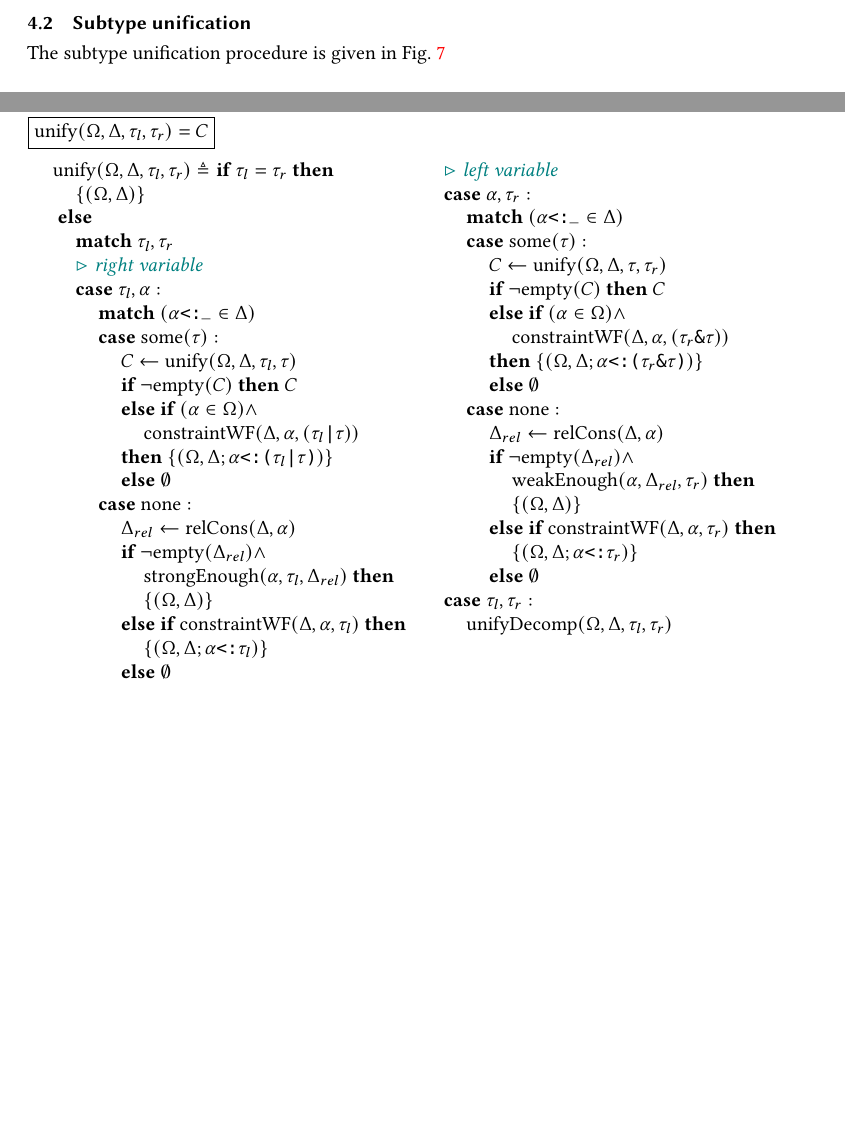
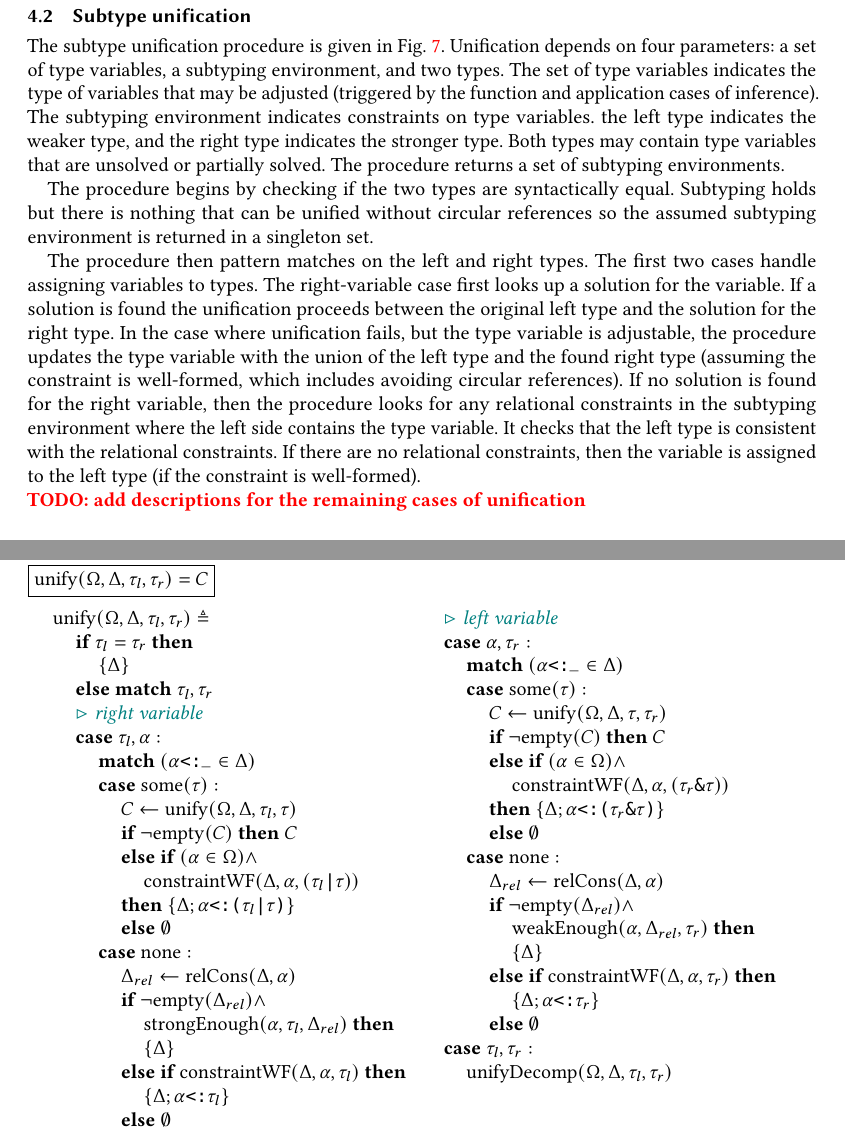
Before and after one commit to resin-studio/slim, a LaTeX paper (paper/relationaltypes.tex): two parts of pages 9 and 13 of 15 before the commit and two parts of pages 10 and 13 of 15 after it, joined at a grey line, cut so that both start at the same text, the shorter picture padded with empty space. Compiled offline with pdfLaTeX.

Commit message:
update unification descriptions

```diff
--- a/paper/relationaltypes.tex
+++ b/paper/relationaltypes.tex
@@ -1139,7 +1139,38 @@ Finally, the implication type is projected from the constructed relation and gen
 
 
 \subsection{Subtype unification}
-The subtype unification procedure is given in \FIG{fig:unify}
+The subtype unification procedure is given in \FIG{fig:unify}.
+Unification depends on four parameters: a set of type variables, a subtyping environment, and two types.
+The set of type variables indicates the type of variables that may be adjusted
+(triggered by the function and application cases of inference).
+The subtyping environment indicates constraints on type variables.
+the left type indicates the weaker type, and the right type indicates the stronger type.
+Both types may contain type variables that are unsolved or partially solved.
+The procedure returns a set of subtyping environments.
+
+The procedure begins by checking if the two types are syntactically equal.
+Subtyping holds but there is nothing that can be unified without circular references
+so the assumed subtyping environment is returned in a singleton set.
+
+The procedure then pattern matches on the left and right types.
+The first two cases handle assigning variables to types.
+The right-variable case first looks up a solution
+for the variable. If a solution is found the unification proceeds
+between the original left type and the solution for the right type.
+In the case where unification fails, but the type variable is adjustable,
+the procedure updates the type variable with the union of the left type
+and the found right type (assuming the constraint is well-formed,
+which includes avoiding circular references).
+If no solution is found for the right variable, then
+the procedure looks for any relational constraints in the subtyping environment
+where the left side contains the type variable.
+It checks that the left type is consistent with the relational constraints.
+If there are no relational constraints, then the variable is assigned
+to the left type (if the constraint is well-formed).
+
+\TODO{add descriptions for the remaining cases of unification}
+
+
 
 %%%%%%%%%%%%%%%%%%%%%%%%%%%%%%%%%%%%%5
 %% Subtype unification
@@ -1151,14 +1182,12 @@ The subtype unification procedure is given in \FIG{fig:unify}
 \[
 \begin{array}[t]{@{} l}
     \F{unify}(\Omega, \Delta, \tau_{l}, \tau_{r}) \triangleq
-    \B{if}\ \tau_l = \tau_r \B{ then }
-    \\
-    \I \{(\Omega, \Delta)\}
-    \\
-    \B{ else }
-    \\
-
-    \I \B{match}\ \tau_{l}, \tau_{r}
+    \\
+    \I \B{if}\ \tau_l = \tau_r \B{ then }
+    \\
+    \I\I \{\Delta\}
+    \\
+    \I \B{else } \B{match}\ \tau_{l}, \tau_{r}
     \\
 
     \I \C{right variable}
@@ -1189,11 +1218,11 @@ The subtype unification procedure is given in \FIG{fig:unify}
     \\
     \I\I\I\I \F{strongEnough}(\alpha, \tau_l, \Delta_{rel}) \B{ then }
     \\
-    \I\I\I\I \{(\Omega, \Delta)\}
+    \I\I\I\I \{\Delta\}
     \\
     \I\I\I \B{else if } \F{constraintWF}(\Delta, \alpha, \tau_l) \B{ then }
     \\
-    \I\I\I\I \{(\Omega, \Delta;\code{$\alpha$<:$\tau_l$})\}
+    \I\I\I\I \{\Delta;\code{$\alpha$<:$\tau_l$}\}
     \\
     \I\I\I \B{else } \emptyset
 \end{array}
```
Also changed, not shown: paper/relationaltypes.tex (36 more changed lines).
